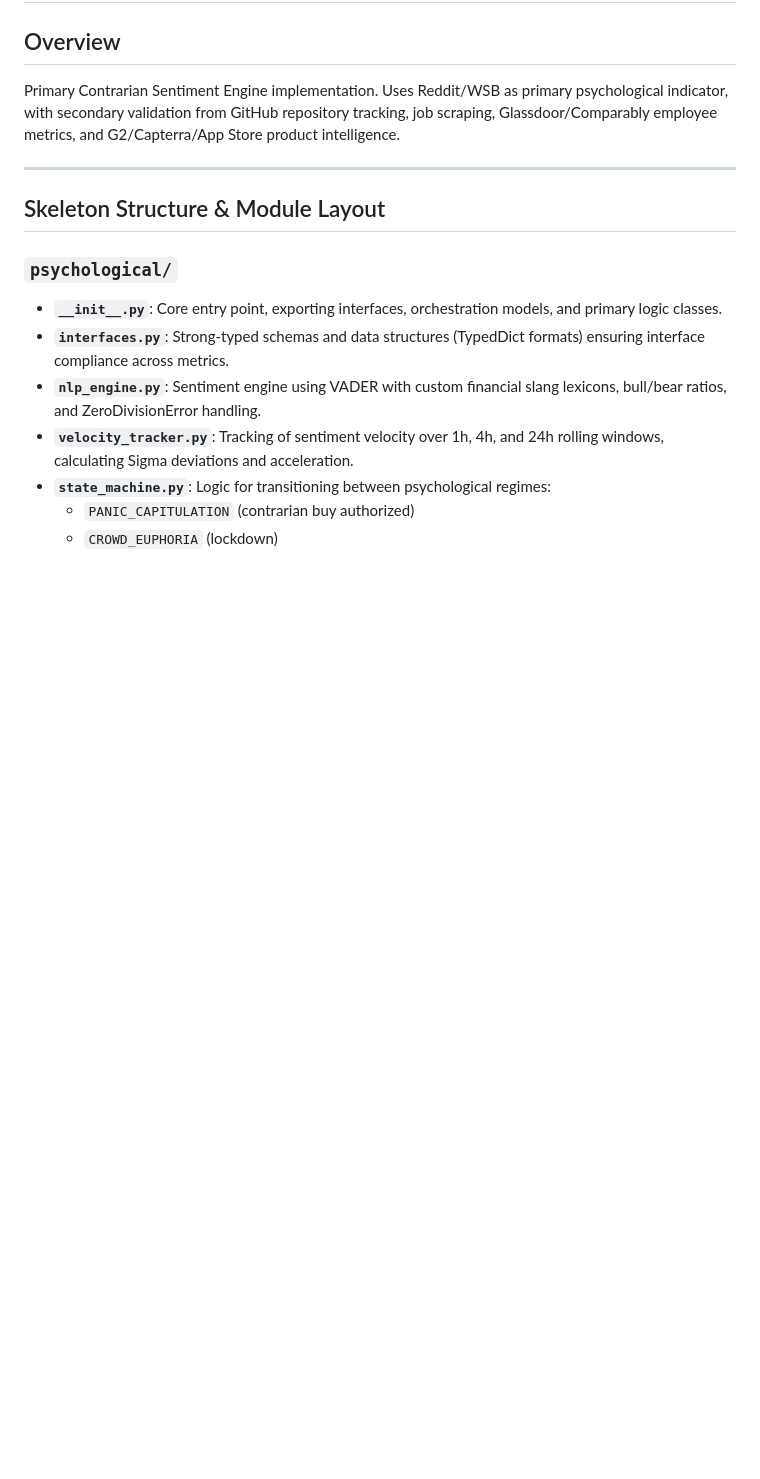
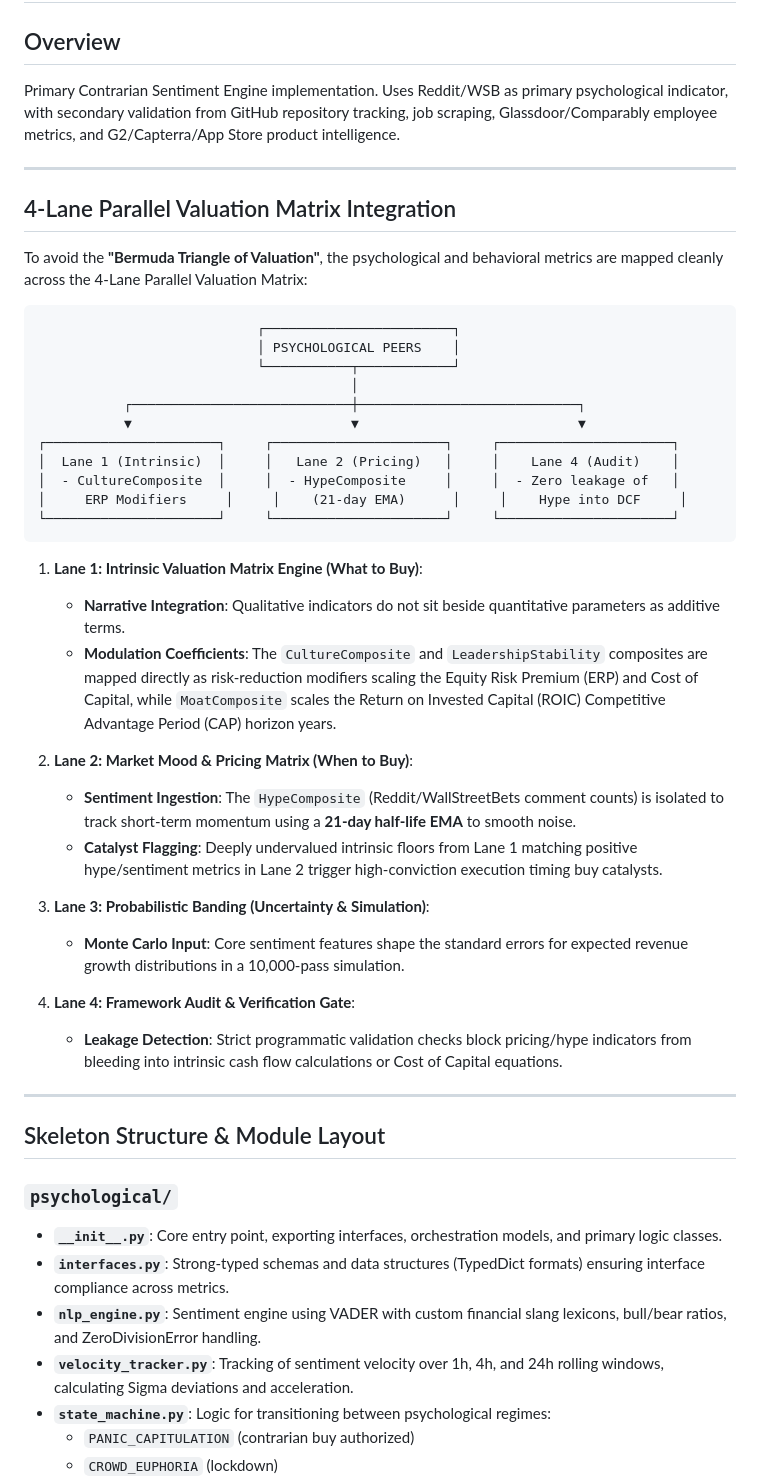
Before and after one commit to Valrivn/Quant, a Markdown page: PsychologicalPillar.md, the part around the change. GitHub-like rendering; blank space fills up the shorter version.

Commit message:
docs: integrate 4-lane parallel valuation matrix reference into PsychologicalPillar.md

````diff
--- a/PsychologicalPillar.md
+++ b/PsychologicalPillar.md
@@ -2,6 +2,40 @@
 
 ## Overview
 Primary Contrarian Sentiment Engine implementation. Uses Reddit/WSB as primary psychological indicator, with secondary validation from GitHub repository tracking, job scraping, Glassdoor/Comparably employee metrics, and G2/Capterra/App Store product intelligence.
+
+---
+
+## 4-Lane Parallel Valuation Matrix Integration
+
+To avoid the **"Bermuda Triangle of Valuation"**, the psychological and behavioral metrics are mapped cleanly across the 4-Lane Parallel Valuation Matrix:
+
+```
+                            ┌────────────────────────┐
+                            │ PSYCHOLOGICAL PEERS    │
+                            └───────────┬────────────┘
+                                        │
+           ┌────────────────────────────┼────────────────────────────┐
+           ▼                            ▼                            ▼
+┌──────────────────────┐     ┌──────────────────────┐     ┌──────────────────────┐
+│  Lane 1 (Intrinsic)  │     │   Lane 2 (Pricing)   │     │    Lane 4 (Audit)    │
+│  - CultureComposite  │     │  - HypeComposite     │     │  - Zero leakage of   │
+│     ERP Modifiers     │     │    (21-day EMA)      │     │    Hype into DCF     │
+└──────────────────────┘     └──────────────────────┘     └──────────────────────┘
+```
+
+1. **Lane 1: Intrinsic Valuation Matrix Engine (What to Buy)**:
+   * **Narrative Integration**: Qualitative indicators do not sit beside quantitative parameters as additive terms.
+   * **Modulation Coefficients**: The `CultureComposite` and `LeadershipStability` composites are mapped directly as risk-reduction modifiers scaling the Equity Risk Premium (ERP) and Cost of Capital, while `MoatComposite` scales the Return on Invested Capital (ROIC) Competitive Advantage Period (CAP) horizon years.
+
+2. **Lane 2: Market Mood & Pricing Matrix (When to Buy)**:
+   * **Sentiment Ingestion**: The `HypeComposite` (Reddit/WallStreetBets comment counts) is isolated to track short-term momentum using a **21-day half-life EMA** to smooth noise.
+   * **Catalyst Flagging**: Deeply undervalued intrinsic floors from Lane 1 matching positive hype/sentiment metrics in Lane 2 trigger high-conviction execution timing buy catalysts.
+
+3. **Lane 3: Probabilistic Banding (Uncertainty & Simulation)**:
+   * **Monte Carlo Input**: Core sentiment features shape the standard errors for expected revenue growth distributions in a 10,000-pass simulation.
+
+4. **Lane 4: Framework Audit & Verification Gate**:
+   * **Leakage Detection**: Strict programmatic validation checks block pricing/hype indicators from bleeding into intrinsic cash flow calculations or Cost of Capital equations.
 
 ---
 
````
